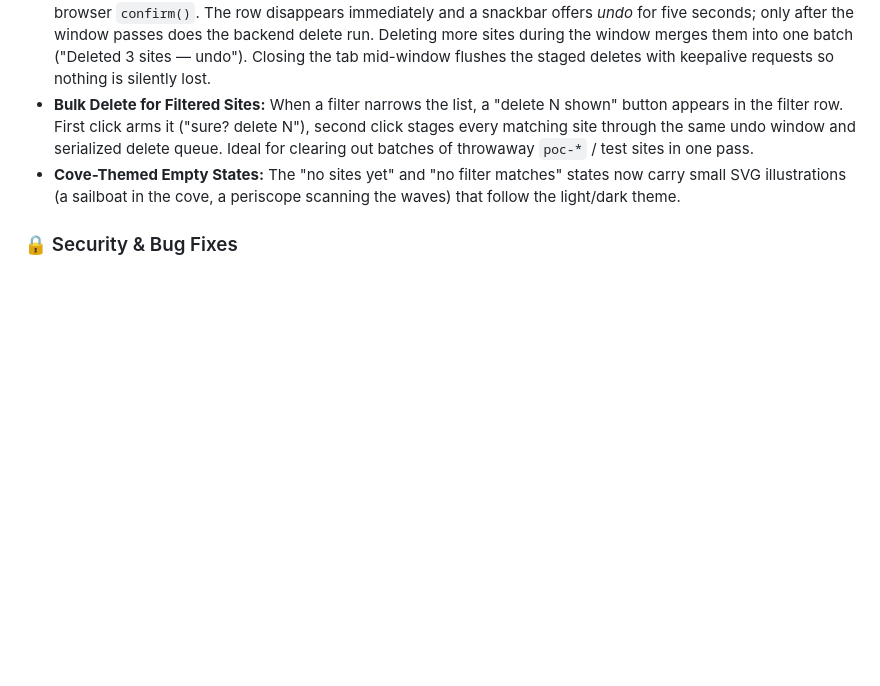
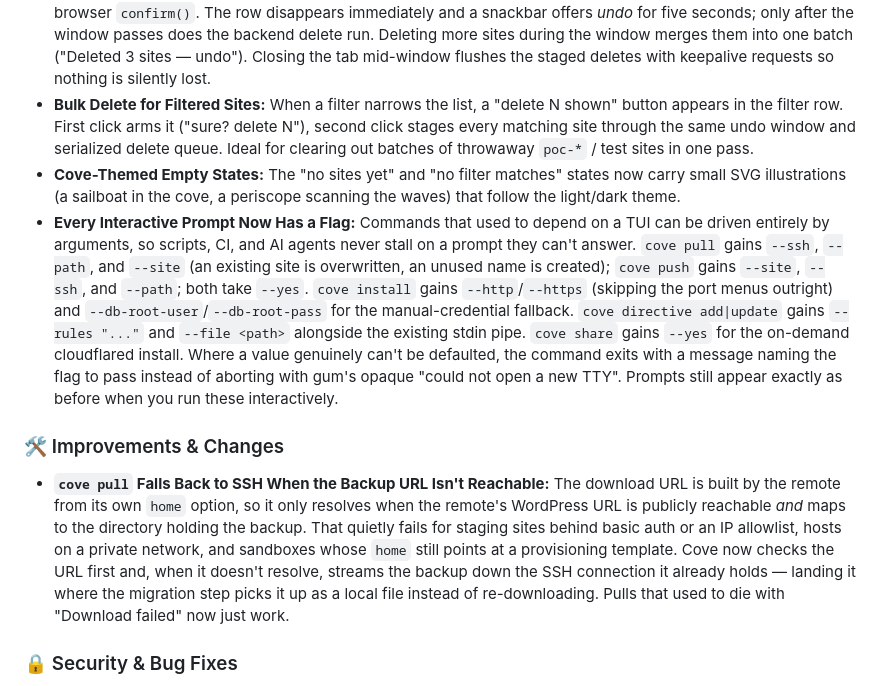
Before and after one commit to anchorhost/cove, a Markdown page: changelog.md, the part around one of its changes. GitHub-like rendering; blank space fills up the shorter version.

Commit message:
📖 DOC: Changelog for direct-argument coverage and pull/push fixes

```diff
--- a/changelog.md
+++ b/changelog.md
@@ -9,5 +9,10 @@
 * **Undo-Style Deletes Instead of a Confirm Dialog:** Deleting a site from the dashboard no longer throws a blocking browser `confirm()`. The row disappears immediately and a snackbar offers *undo* for five seconds; only after the window passes does the backend delete run. Deleting more sites during the window merges them into one batch ("Deleted 3 sites — undo"). Closing the tab mid-window flushes the staged deletes with keepalive requests so nothing is silently lost.
 * **Bulk Delete for Filtered Sites:** When a filter narrows the list, a "delete N shown" button appears in the filter row. First click arms it ("sure? delete N"), second click stages every matching site through the same undo window and serialized delete queue. Ideal for clearing out batches of throwaway `poc-*` / test sites in one pass.
 * **Cove-Themed Empty States:** The "no sites yet" and "no filter matches" states now carry small SVG illustrations (a sailboat in the cove, a periscope scanning the waves) that follow the light/dark theme.
+* **Every Interactive Prompt Now Has a Flag:** Commands that used to depend on a TUI can be driven entirely by arguments, so scripts, CI, and AI agents never stall on a prompt they can't answer. `cove pull` gains `--ssh`, `--path`, and `--site` (an existing site is overwritten, an unused name is created); `cove push` gains `--site`, `--ssh`, and `--path`; both take `--yes`. `cove install` gains `--http`/`--https` (skipping the port menus outright) and `--db-root-user`/`--db-root-pass` for the manual-credential fallback. `cove directive add|update` gains `--rules "..."` and `--file <path>` alongside the existing stdin pipe. `cove share` gains `--yes` for the on-demand cloudflared install. Where a value genuinely can't be defaulted, the command exits with a message naming the flag to pass instead of aborting with gum's opaque "could not open a new TTY". Prompts still appear exactly as before when you run these interactively.
+
+### 🛠️ Improvements & Changes
+
+* **`cove pull` Falls Back to SSH When the Backup URL Isn't Reachable:** The download URL is built by the remote from its own `home` option, so it only resolves when the remote's WordPress URL is publicly reachable *and* maps to the directory holding the backup. That quietly fails for staging sites behind basic auth or an IP allowlist, hosts on a private network, and sandboxes whose `home` still points at a provisioning template. Cove now checks the URL first and, when it doesn't resolve, streams the backup down the SSH connection it already holds — landing it where the migration step picks it up as a local file instead of re-downloading. Pulls that used to die with "Download failed" now just work.
 
 ### 🔒 Security & Bug Fixes
```
Also changed, not shown: other parts of changelog.md (+4 -0 lines).
